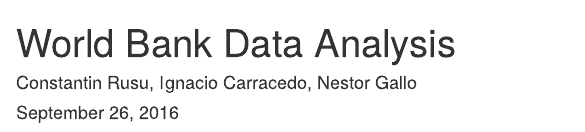
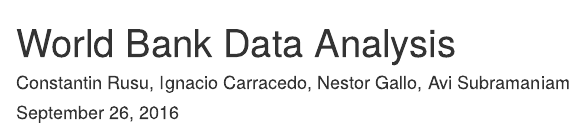
Before and after one commit to nachocarracedo/world_population, an R Markdown document (World Bank.Rmd): the page in a window 1100 px wide, from its top. Rendered offline with R 4.5, knitr and Pandoc, with nearby package versions.

Commit message:
Update World Bank.Rmd

```diff
--- a/World Bank.Rmd
+++ b/World Bank.Rmd
@@ -1,6 +1,6 @@
 ---
 title: "World Bank Data Analysis"
-author: "Constantin Rusu, Ignacio Carracedo, Nestor Gallo"
+author: "Constantin Rusu, Ignacio Carracedo, Nestor Gallo, Avi Subramaniam"
 date: "September 26, 2016"
 output: html_document
 ---
```
